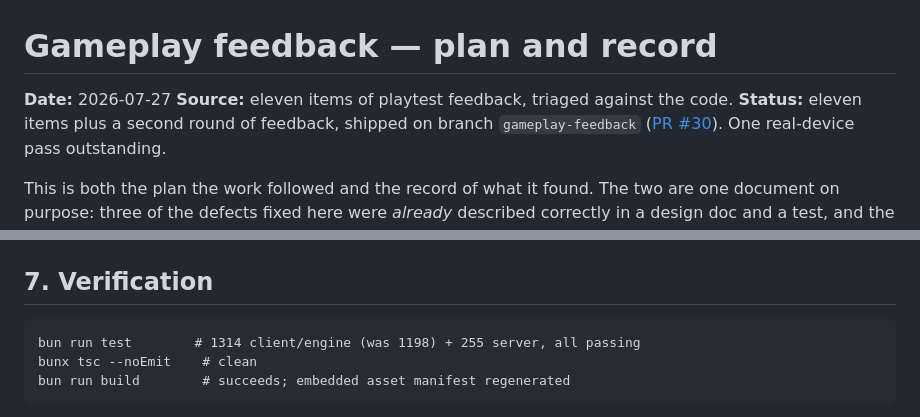
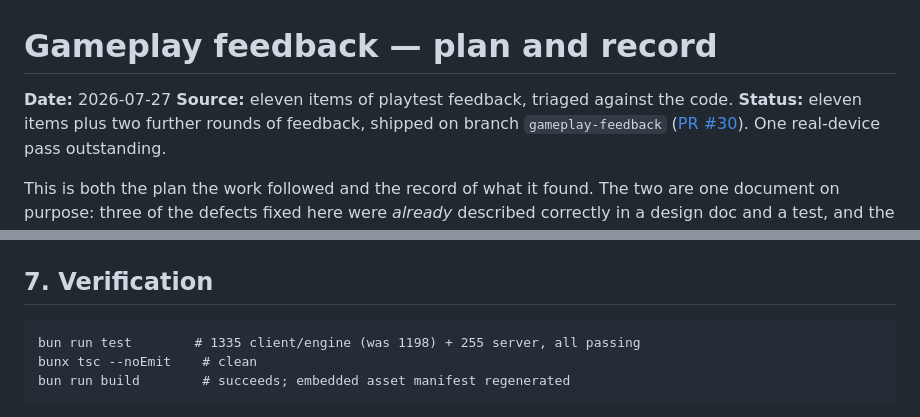
Before and after one commit to TuesdayCrowd/the-mules-court, a Markdown page: docs/plans/2026-07-27-gameplay-feedback-design.md, 2 parts joined by grey strips. GitHub-like rendering.

````diff
--- a/docs/plans/2026-07-27-gameplay-feedback-design.md
+++ b/docs/plans/2026-07-27-gameplay-feedback-design.md
@@ -2,7 +2,7 @@
 
 **Date:** 2026-07-27
 **Source:** eleven items of playtest feedback, triaged against the code.
-**Status:** eleven items plus a second round of feedback, shipped on branch
+**Status:** eleven items plus two further rounds of feedback, shipped on branch
 `gameplay-feedback` ([PR #30](https://github.com/TuesdayCrowd/the-mules-court/pull/30)).
 One real-device pass outstanding.
 
@@ -307,7 +307,7 @@ happens to open on would leave the other unchecked.
 ## 7. Verification
 
 ```
-bun run test        # 1314 client/engine (was 1198) + 255 server, all passing
+bun run test        # 1335 client/engine (was 1198) + 255 server, all passing
 bunx tsc --noEmit    # clean
 bun run build        # succeeds; embedded asset manifest regenerated
 ```
````
Also changed, not shown: other parts of docs/plans/2026-07-27-gameplay-feedback-design.md (+76 -1 lines).
